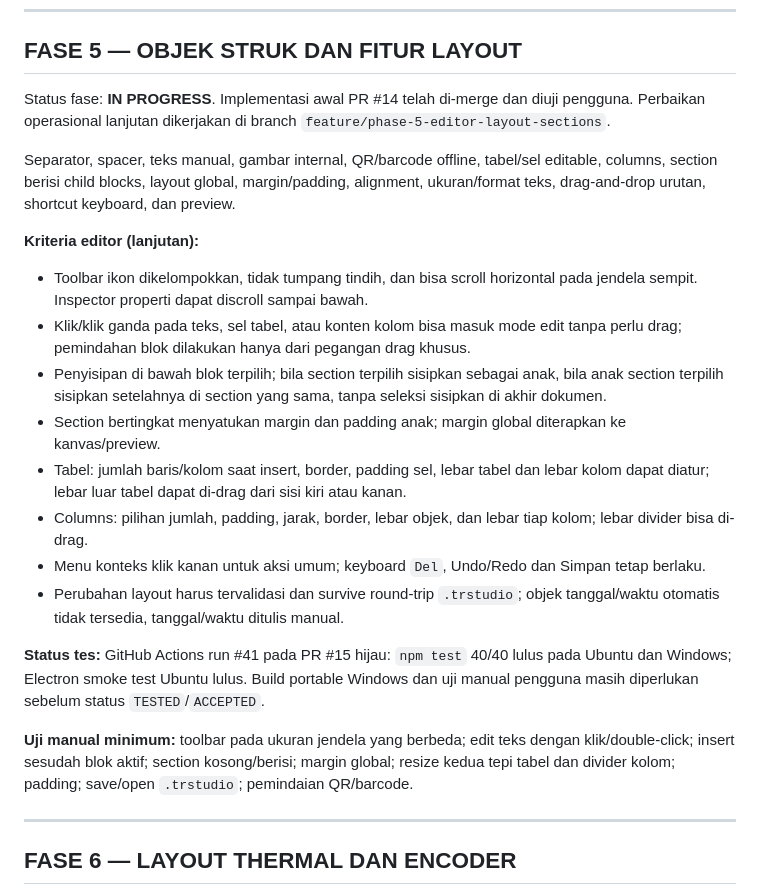
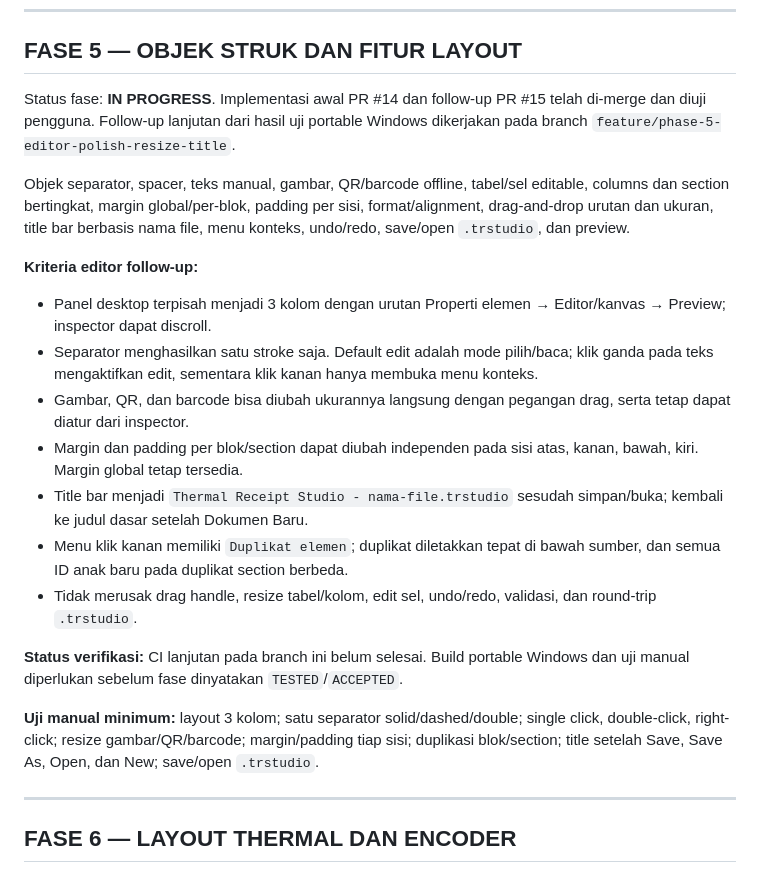
Before and after one commit to primemirza/thermal-receipt-studio, a Markdown page: TASKLIST.md, the part around the change. Rendered like a GitHub page.

Commit message:
Update Phase 5 criteria for three-column editor, drag resize, separated spacing, title and duplicate

```diff
--- a/TASKLIST.md
+++ b/TASKLIST.md
@@ -114,23 +114,22 @@ Status fase: **ACCEPTED** (pengguna telah menguji build Fase 4 dan menyatakan fa
 
 ## FASE 5 — OBJEK STRUK DAN FITUR LAYOUT
 
-Status fase: **IN PROGRESS**. Implementasi awal PR #14 telah di-merge dan diuji pengguna. Perbaikan operasional lanjutan dikerjakan di branch `feature/phase-5-editor-layout-sections`.
+Status fase: **IN PROGRESS**. Implementasi awal PR #14 dan follow-up PR #15 telah di-merge dan diuji pengguna. Follow-up lanjutan dari hasil uji portable Windows dikerjakan pada branch `feature/phase-5-editor-polish-resize-title`.
 
-Separator, spacer, teks manual, gambar internal, QR/barcode offline, tabel/sel editable, columns, section berisi child blocks, layout global, margin/padding, alignment, ukuran/format teks, drag-and-drop urutan, shortcut keyboard, dan preview.
+Objek separator, spacer, teks manual, gambar, QR/barcode offline, tabel/sel editable, columns dan section bertingkat, margin global/per-blok, padding per sisi, format/alignment, drag-and-drop urutan dan ukuran, title bar berbasis nama file, menu konteks, undo/redo, save/open `.trstudio`, dan preview.
 
-**Kriteria editor (lanjutan):**
-- Toolbar ikon dikelompokkan, tidak tumpang tindih, dan bisa scroll horizontal pada jendela sempit. Inspector properti dapat discroll sampai bawah.
-- Klik/klik ganda pada teks, sel tabel, atau konten kolom bisa masuk mode edit tanpa perlu drag; pemindahan blok dilakukan hanya dari pegangan drag khusus.
-- Penyisipan di bawah blok terpilih; bila section terpilih sisipkan sebagai anak, bila anak section terpilih sisipkan setelahnya di section yang sama, tanpa seleksi sisipkan di akhir dokumen.
-- Section bertingkat menyatukan margin dan padding anak; margin global diterapkan ke kanvas/preview.
-- Tabel: jumlah baris/kolom saat insert, border, padding sel, lebar tabel dan lebar kolom dapat diatur; lebar luar tabel dapat di-drag dari sisi kiri atau kanan.
-- Columns: pilihan jumlah, padding, jarak, border, lebar objek, dan lebar tiap kolom; lebar divider bisa di-drag.
-- Menu konteks klik kanan untuk aksi umum; keyboard `Del`, Undo/Redo dan Simpan tetap berlaku.
-- Perubahan layout harus tervalidasi dan survive round-trip `.trstudio`; objek tanggal/waktu otomatis tidak tersedia, tanggal/waktu ditulis manual.
+**Kriteria editor follow-up:**
+- Panel desktop terpisah menjadi 3 kolom dengan urutan Properti elemen → Editor/kanvas → Preview; inspector dapat discroll.
+- Separator menghasilkan satu stroke saja. Default edit adalah mode pilih/baca; klik ganda pada teks mengaktifkan edit, sementara klik kanan hanya membuka menu konteks.
+- Gambar, QR, dan barcode bisa diubah ukurannya langsung dengan pegangan drag, serta tetap dapat diatur dari inspector.
+- Margin dan padding per blok/section dapat diubah independen pada sisi atas, kanan, bawah, kiri. Margin global tetap tersedia.
+- Title bar menjadi `Thermal Receipt Studio - nama-file.trstudio` sesudah simpan/buka; kembali ke judul dasar setelah Dokumen Baru.
+- Menu klik kanan memiliki `Duplikat elemen`; duplikat diletakkan tepat di bawah sumber, dan semua ID anak baru pada duplikat section berbeda.
+- Tidak merusak drag handle, resize tabel/kolom, edit sel, undo/redo, validasi, dan round-trip `.trstudio`.
 
-**Status tes:** GitHub Actions run #41 pada PR #15 hijau: `npm test` 40/40 lulus pada Ubuntu dan Windows; Electron smoke test Ubuntu lulus. Build portable Windows dan uji manual pengguna masih diperlukan sebelum status `TESTED`/`ACCEPTED`.
+**Status verifikasi:** CI lanjutan pada branch ini belum selesai. Build portable Windows dan uji manual diperlukan sebelum fase dinyatakan `TESTED`/`ACCEPTED`.
 
-**Uji manual minimum:** toolbar pada ukuran jendela yang berbeda; edit teks dengan klik/double-click; insert sesudah blok aktif; section kosong/berisi; margin global; resize kedua tepi tabel dan divider kolom; padding; save/open `.trstudio`; pemindaian QR/barcode.
+**Uji manual minimum:** layout 3 kolom; satu separator solid/dashed/double; single click, double-click, right-click; resize gambar/QR/barcode; margin/padding tiap sisi; duplikasi blok/section; title setelah Save, Save As, Open, dan New; save/open `.trstudio`.
 
 ---
 ## FASE 6 — LAYOUT THERMAL DAN ENCODER
```
